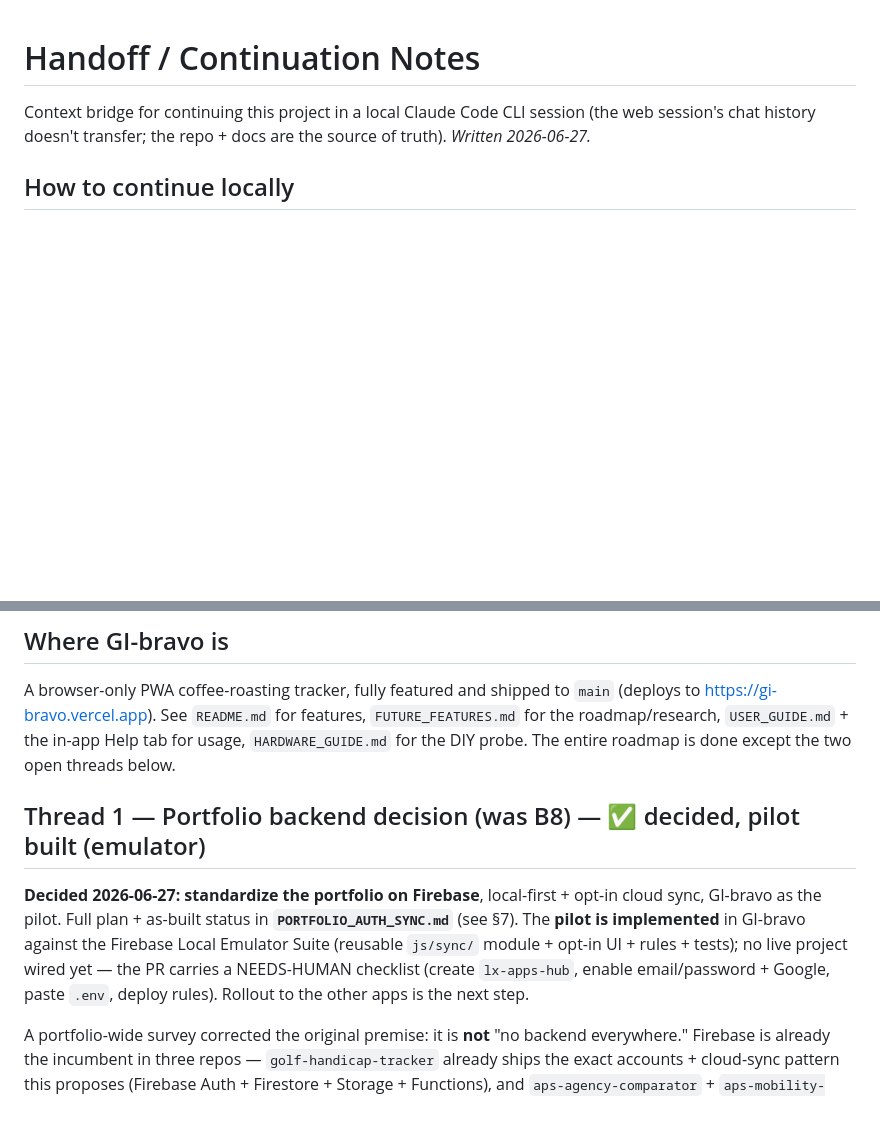
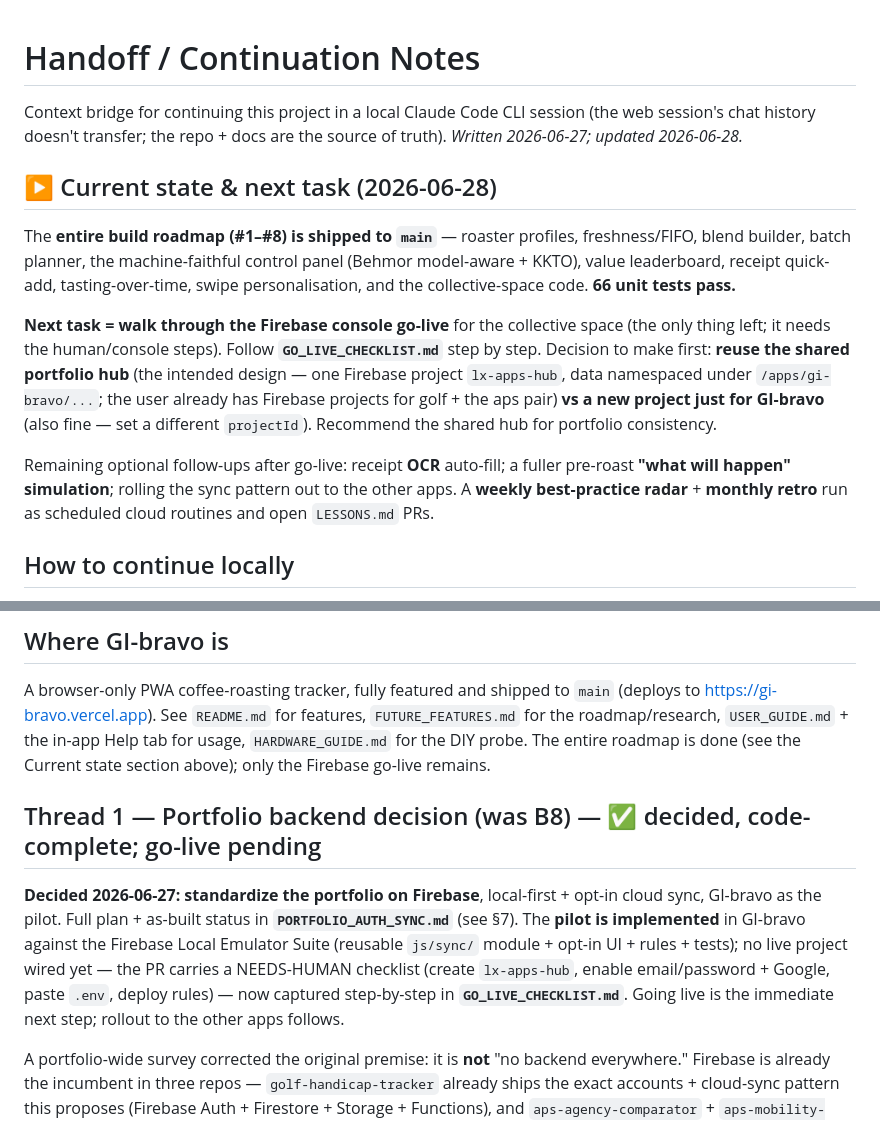
Before and after one commit to lxtom123GH/GI-bravo, a Markdown page: HANDOFF.md, 2 parts joined by grey strips. Drawn GitHub-style; blank space fills up the shorter version.

Commit message:
Update HANDOFF for the cross-session bridge: roadmap complete, Firebase go-live next
Records current state (2026-06-28): #1–#8 shipped to main, 66 tests pass; next task is
the Firebase console go-live (GO_LIVE_CHECKLIST.md), with the reuse-shared-hub vs new-project
decision noted, plus remaining follow-ups (OCR, pre-roast simulation). So a /clear'd session
can resume cleanly.

Co-Authored-By: Claude Opus 4.8 <noreply@anthropic.com>
Claude-Session: https://claude.ai/code/session_01QbhYzGKvpmTxnfChJfzvwA

```diff
--- a/HANDOFF.md
+++ b/HANDOFF.md
@@ -2,7 +2,24 @@
 
 Context bridge for continuing this project in a local Claude Code CLI session
 (the web session's chat history doesn't transfer; the repo + docs are the
-source of truth). _Written 2026-06-27._
+source of truth). _Written 2026-06-27; updated 2026-06-28._
+
+## ▶️ Current state & next task (2026-06-28)
+The **entire build roadmap (#1–#8) is shipped to `main`** — roaster profiles, freshness/FIFO,
+blend builder, batch planner, the machine-faithful control panel (Behmor model-aware + KKTO),
+value leaderboard, receipt quick-add, tasting-over-time, swipe personalisation, and the
+collective-space code. **66 unit tests pass.**
+
+**Next task = walk through the Firebase console go-live** for the collective space (the only thing
+left; it needs the human/console steps). Follow **`GO_LIVE_CHECKLIST.md`** step by step. Decision to
+make first: **reuse the shared portfolio hub** (the intended design — one Firebase project
+`lx-apps-hub`, data namespaced under `/apps/gi-bravo/...`; the user already has Firebase projects
+for golf + the aps pair) **vs a new project just for GI-bravo** (also fine — set a different
+`projectId`). Recommend the shared hub for portfolio consistency.
+
+Remaining optional follow-ups after go-live: receipt **OCR** auto-fill; a fuller pre-roast
+**"what will happen" simulation**; rolling the sync pattern out to the other apps. A **weekly
+best-practice radar** + **monthly retro** run as scheduled cloud routines and open `LESSONS.md` PRs.
 
 ## How to continue locally
 1. Install the CLI: `npm install -g @anthropic-ai/claude-code` (Node 18+), run `claude`, sign in.
@@ -15,15 +32,16 @@ A browser-only PWA coffee-roasting tracker, fully featured and shipped to `main`
 (deploys to https://gi-bravo.vercel.app). See `README.md` for features,
 `FUTURE_FEATURES.md` for the roadmap/research, `USER_GUIDE.md` + the in-app Help
 tab for usage, `HARDWARE_GUIDE.md` for the DIY probe. The entire roadmap is done
-except the two open threads below.
+(see the Current state section above); only the Firebase go-live remains.
 
-## Thread 1 — Portfolio backend decision (was B8) — ✅ decided, pilot built (emulator)
+## Thread 1 — Portfolio backend decision (was B8) — ✅ decided, code-complete; go-live pending
 **Decided 2026-06-27: standardize the portfolio on Firebase**, local-first + opt-in cloud
 sync, GI-bravo as the pilot. Full plan + as-built status in **`PORTFOLIO_AUTH_SYNC.md`**
 (see §7). The **pilot is implemented** in GI-bravo against the Firebase Local Emulator Suite
 (reusable `js/sync/` module + opt-in UI + rules + tests); no live project wired yet — the PR
 carries a NEEDS-HUMAN checklist (create `lx-apps-hub`, enable email/password + Google, paste
-`.env`, deploy rules). Rollout to the other apps is the next step.
+`.env`, deploy rules) — now captured step-by-step in **`GO_LIVE_CHECKLIST.md`**. Going live is the
+immediate next step; rollout to the other apps follows.
 
 A portfolio-wide survey corrected the original premise: it is **not** "no backend everywhere."
 Firebase is already the incumbent in three repos — `golf-handicap-tracker` already ships the
```
